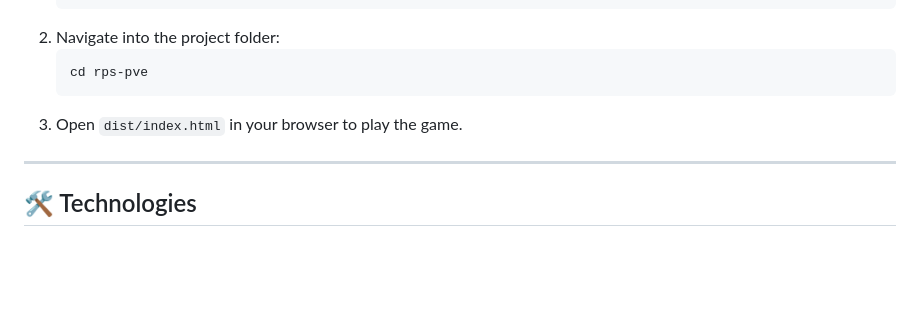
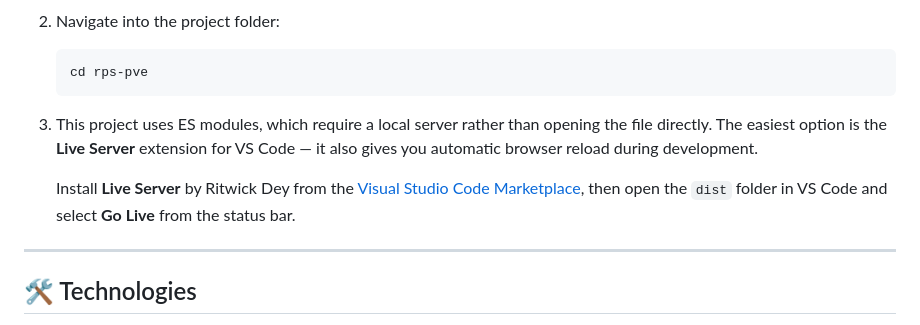
Before and after one commit to jjmginon/rps-pve, a Markdown page: README.md, the part around the change. Drawn GitHub-style; blank space fills up the shorter version.

Commit message:
docs(readme): fix broken local setup instructions
- Remove the "open index.html directly" option.
- Point Live Server to `dist` instead of the project root.
- Explain the ES module requirement for local development.
- Clarify why a local server is required to run the game.

````diff
--- a/README.md
+++ b/README.md
@@ -71,7 +71,9 @@ rps-pve/
    ```bash
    cd rps-pve
    ```
-3. Open `dist/index.html` in your browser to play the game.
+3. This project uses ES modules, which require a local server rather than opening the file directly. The easiest option is the **Live Server** extension for VS Code — it also gives you automatic browser reload during development.
+
+   Install **Live Server** by Ritwick Dey from the [Visual Studio Code Marketplace](https://marketplace.visualstudio.com/items?itemName=ritwickdey.LiveServer), then open the `dist` folder in VS Code and select **Go Live** from the status bar.
 
 ---
 
````
